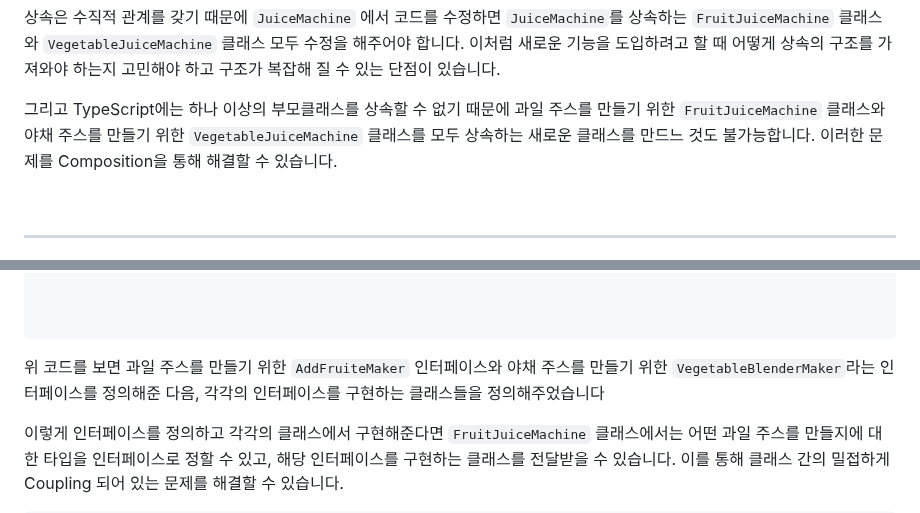
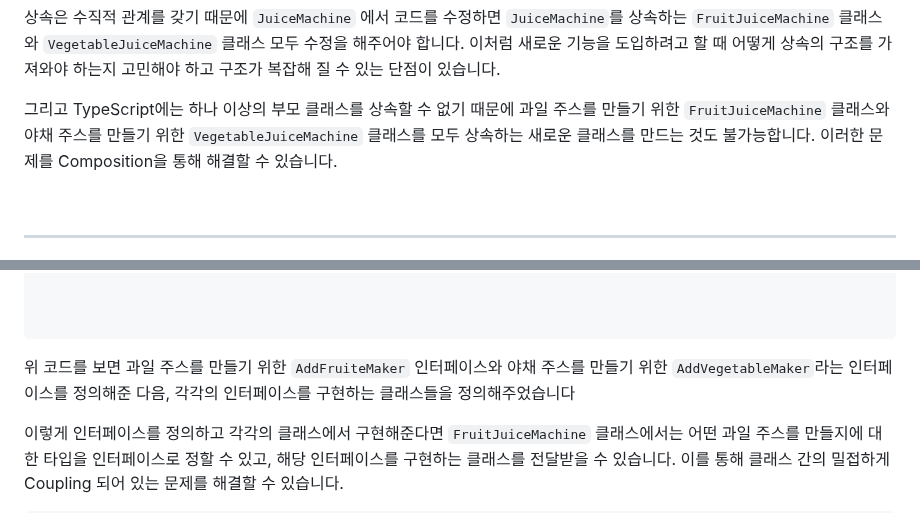
Before and after one commit to dkmqflx/gatsby-blog, a Markdown page: contents/oop-composition-over-inheritance.md, 2 parts joined by grey strips. GitHub-like rendering.

Commit message:
post: update 상속보다는 컴포지션을 사용하기 (Composition Over Inheritance)

````diff
--- a/contents/oop-composition-over-inheritance.md
+++ b/contents/oop-composition-over-inheritance.md
@@ -83,7 +83,7 @@ class VegetableJuiceMachine extends JuiceMachine {
 
 상속은 수직적 관계를 갖기 때문에 `JuiceMachine` 에서 코드를 수정하면 `JuiceMachine`를 상속하는 `FruitJuiceMachine` 클래스와 `VegetableJuiceMachine` 클래스 모두 수정을 해주어야 합니다. 이처럼 새로운 기능을 도입하려고 할 때 어떻게 상속의 구조를 가져와야 하는지 고민해야 하고 구조가 복잡해 질 수 있는 단점이 있습니다.
 
-그리고 TypeScript에는 하나 이상의 부모클래스를 상속할 수 없기 때문에 과일 주스를 만들기 위한 `FruitJuiceMachine` 클래스와 야채 주스를 만들기 위한 `VegetableJuiceMachine` 클래스를 모두 상속하는 새로운 클래스를 만드느 것도 불가능합니다. 이러한 문제를 Composition을 통해 해결할 수 있습니다.
+그리고 TypeScript에는 하나 이상의 부모 클래스를 상속할 수 없기 때문에 과일 주스를 만들기 위한 `FruitJuiceMachine` 클래스와 야채 주스를 만들기 위한 `VegetableJuiceMachine` 클래스를 모두 상속하는 새로운 클래스를 만드는 것도 불가능합니다. 이러한 문제를 Composition을 통해 해결할 수 있습니다.
 
 <br/>
 
@@ -299,7 +299,7 @@ class AddVegetableWithNut implements AddVegetableMaker {
 
 ```
 
-위 코드를 보면 과일 주스를 만들기 위한 `AddFruiteMaker` 인터페이스와 야채 주스를 만들기 위한 `VegetableBlenderMaker`라는 인터페이스를 정의해준 다음, 각각의 인터페이스를 구현하는 클래스들을 정의해주었습니다
+위 코드를 보면 과일 주스를 만들기 위한 `AddFruiteMaker` 인터페이스와 야채 주스를 만들기 위한 `AddVegetableMaker`라는 인터페이스를 정의해준 다음, 각각의 인터페이스를 구현하는 클래스들을 정의해주었습니다
 
 이렇게 인터페이스를 정의하고 각각의 클래스에서 구현해준다면 `FruitJuiceMachine` 클래스에서는 어떤 과일 주스를 만들지에 대한 타입을 인터페이스로 정할 수 있고, 해당 인터페이스를 구현하는 클래스를 전달받을 수 있습니다. 이를 통해 클래스 간의 밀접하게 Coupling 되어 있는 문제를 해결할 수 있습니다.
 
````
Also changed, not shown: other parts of contents/oop-composition-over-inheritance.md (+1 -1 lines).
